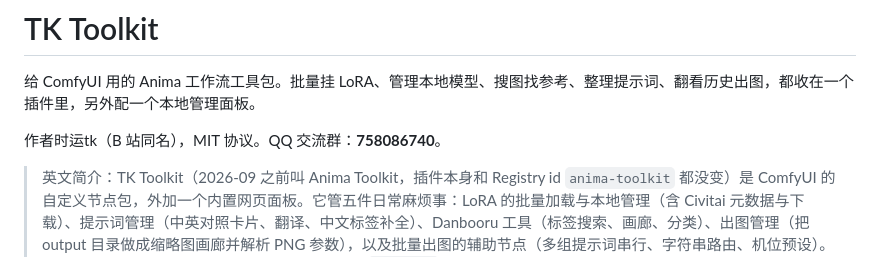
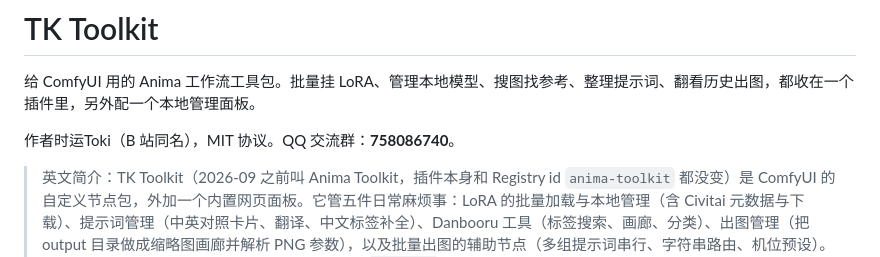
Before and after one commit to Ararararararaki/comfyui-anima-toolkit, a Markdown page: README.md, the part around the change. GitHub-like rendering.

```diff
--- a/README.md
+++ b/README.md
@@ -2,7 +2,7 @@
 
 给 ComfyUI 用的 Anima 工作流工具包。批量挂 LoRA、管理本地模型、搜图找参考、整理提示词、翻看历史出图，都收在一个插件里，另外配一个本地管理面板。
 
-作者时运tk（B 站同名），MIT 协议。QQ 交流群：**758086740**。
+作者时运Toki（B 站同名），MIT 协议。QQ 交流群：**758086740**。
 
 > 英文简介：TK Toolkit（2026-09 之前叫 Anima Toolkit，插件本身和 Registry id `anima-toolkit` 都没变）是 ComfyUI 的自定义节点包，外加一个内置网页面板。它管五件日常麻烦事：LoRA 的批量加载与本地管理（含 Civitai 元数据与下载）、提示词管理（中英对照卡片、翻译、中文标签补全）、Danbooru 工具（标签搜索、画廊、分类）、出图管理（把 output 目录做成缩略图画廊并解析 PNG 参数），以及批量出图的辅助节点（多组提示词串行、字符串路由、机位预设）。下面正文用中文写。给 AI 读的机器可读摘要放在 [`llms.txt`](llms.txt)。
 
```
